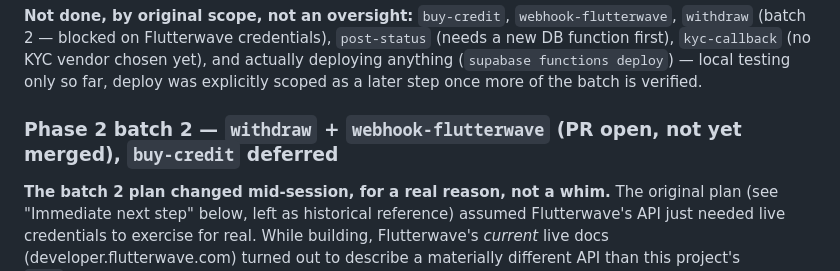
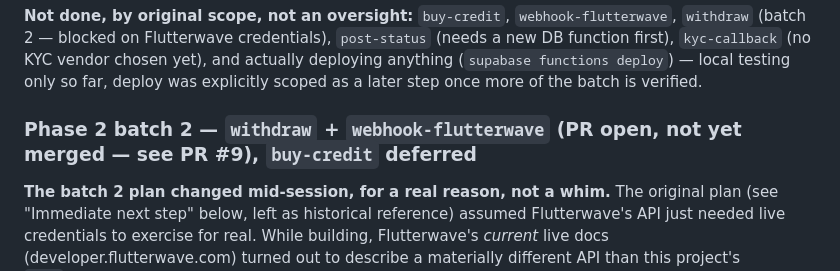
Before and after one commit to hansonuko/InvolveMe, a Markdown page: docs/00-SESSION-HANDOFF.md, the part around the change. Rendered like a GitHub page.

Commit message:
docs: cite PR #9 in the batch 2 handoff section
Co-Authored-By: Claude Sonnet 5 <noreply@anthropic.com>
Claude-Session: https://claude.ai/code/session_01Ks6y8dQ7e9DM5jQtr8HrU3

```diff
--- a/docs/00-SESSION-HANDOFF.md
+++ b/docs/00-SESSION-HANDOFF.md
@@ -42,7 +42,7 @@ Built: `supabase/functions/_shared/auth.ts` (JWT verification helper — every E
 
 **Not done, by original scope, not an oversight:** `buy-credit`, `webhook-flutterwave`, `withdraw` (batch 2 — blocked on Flutterwave credentials), `post-status` (needs a new DB function first), `kyc-callback` (no KYC vendor chosen yet), and actually deploying anything (`supabase functions deploy`) — local testing only so far, deploy was explicitly scoped as a later step once more of the batch is verified.
 
-### Phase 2 batch 2 — `withdraw` + `webhook-flutterwave` (PR open, not yet merged), `buy-credit` deferred
+### Phase 2 batch 2 — `withdraw` + `webhook-flutterwave` (PR open, not yet merged — see PR #9), `buy-credit` deferred
 
 **The batch 2 plan changed mid-session, for a real reason, not a whim.** The original plan (see "Immediate next step" below, left as historical reference) assumed Flutterwave's API just needed live credentials to exercise for real. While building, Flutterwave's _current_ live docs (developer.flutterwave.com) turned out to describe a materially different API than this project's `.env`/docs assumed — not just new credentials, a different generation:
 
```
